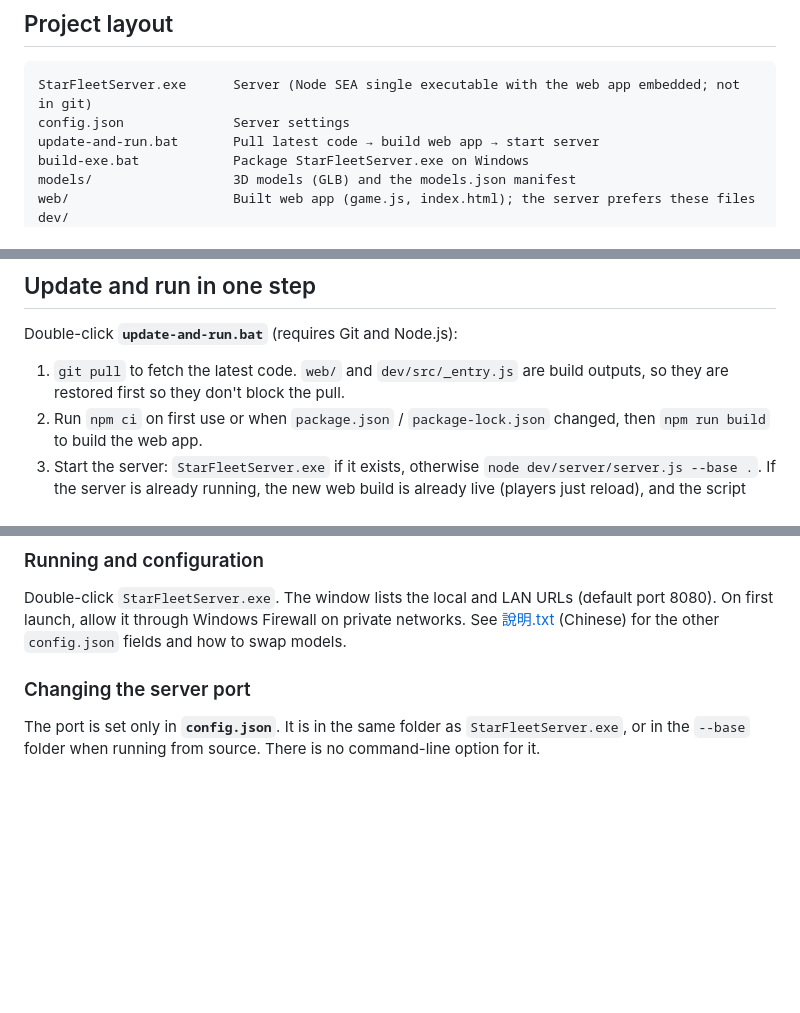
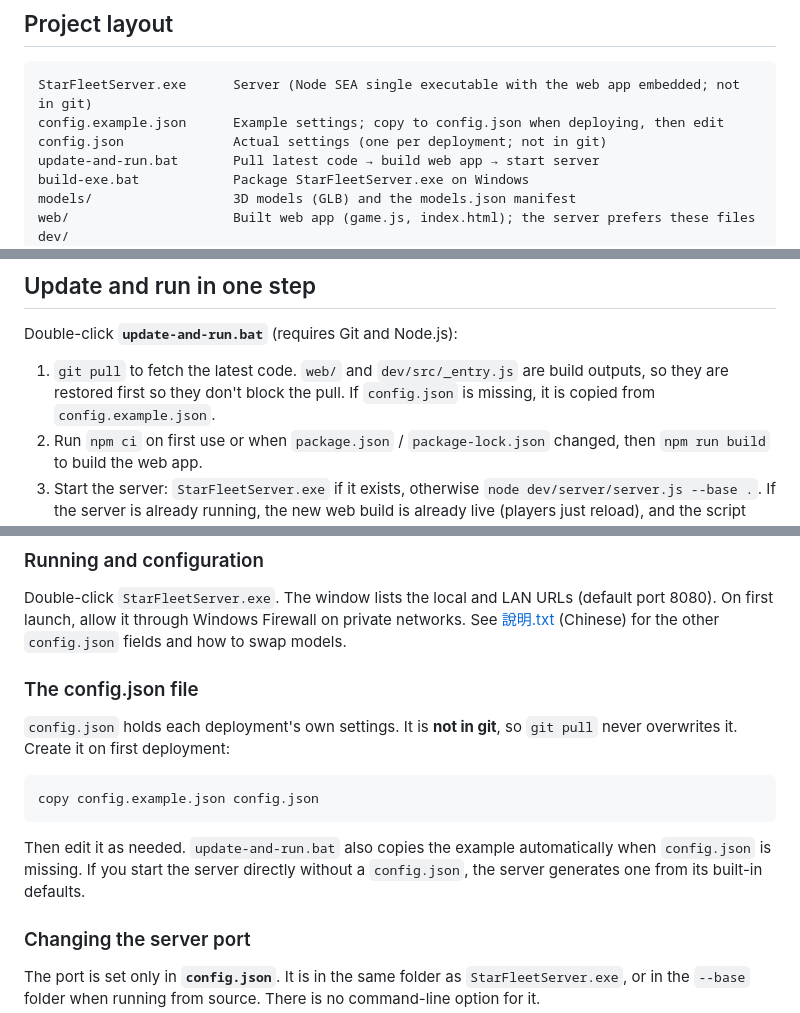
Before and after one commit to tetblue/star-fleet-server, a Markdown page: README.en.md, 3 parts joined by grey strips. Drawn GitHub-style; blank space fills up the shorter version.

````diff
--- a/README.en.md
+++ b/README.en.md
@@ -10,7 +10,8 @@ A real-time fleet tactics game that runs in the browser, with a Windows LAN serv
 
 ```
 StarFleetServer.exe      Server (Node SEA single executable with the web app embedded; not in git)
-config.json              Server settings
+config.example.json      Example settings; copy to config.json when deploying, then edit
+config.json              Actual settings (one per deployment; not in git)
 update-and-run.bat       Pull latest code → build web app → start server
 build-exe.bat            Package StarFleetServer.exe on Windows
 models/                  3D models (GLB) and the models.json manifest
@@ -29,7 +30,7 @@ data/                    Player accounts, saves, backups (created at runtime; no
 
 Double-click **`update-and-run.bat`** (requires Git and Node.js):
 
-1. `git pull` to fetch the latest code. `web/` and `dev/src/_entry.js` are build outputs, so they are restored first so they don't block the pull.
+1. `git pull` to fetch the latest code. `web/` and `dev/src/_entry.js` are build outputs, so they are restored first so they don't block the pull. If `config.json` is missing, it is copied from `config.example.json`.
 2. Run `npm ci` on first use or when `package.json` / `package-lock.json` changed, then `npm run build` to build the web app.
 3. Start the server: `StarFleetServer.exe` if it exists, otherwise `node dev/server/server.js --base .`.
    If the server is already running, the new web build is already live (players just reload), and the script asks whether to restart it.
@@ -87,6 +88,16 @@ On Linux, `dev/build_server.py` does the same with Wine + rcedit + postject. Its
 ### Running and configuration
 
 Double-click `StarFleetServer.exe`. The window lists the local and LAN URLs (default port 8080). On first launch, allow it through Windows Firewall on private networks. See [說明.txt](說明.txt) (Chinese) for the other `config.json` fields and how to swap models.
+
+### The config.json file
+
+`config.json` holds each deployment's own settings. It is **not in git**, so `git pull` never overwrites it. Create it on first deployment:
+
+```bash
+copy config.example.json config.json
+```
+
+Then edit it as needed. `update-and-run.bat` also copies the example automatically when `config.json` is missing. If you start the server directly without a `config.json`, the server generates one from its built-in defaults.
 
 ### Changing the server port
 
````
Also changed, not shown: README.ja.md (+13 -2 lines), README.md (+13 -2 lines).
